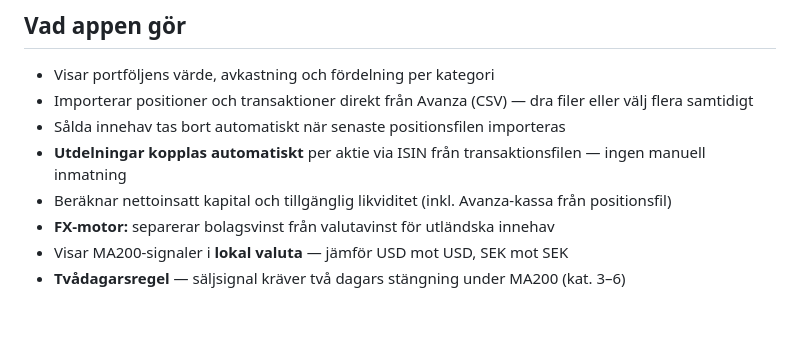
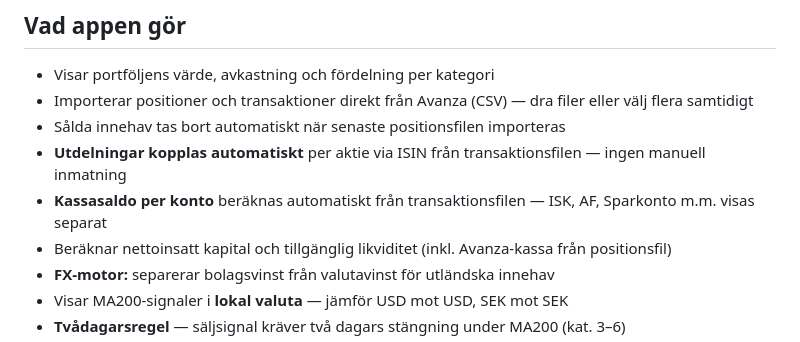
Before and after one commit to stockholmsvy1-droid/strategiportfoljen, a Markdown page: README.md, the part around the change. GitHub-like rendering; blank space fills up the shorter version.

Commit message:
README: dokumentera automatisk kassaberäkning per konto (v2.06)
Co-Authored-By: Claude Sonnet 4.6 <noreply@anthropic.com>

```diff
--- a/README.md
+++ b/README.md
@@ -13,6 +13,7 @@ Personlig portföljapp byggd för iPad och dator. Öppnas direkt i webbläsaren
 - Importerar positioner och transaktioner direkt från Avanza (CSV) — dra filer eller välj flera samtidigt
 - Sålda innehav tas bort automatiskt när senaste positionsfilen importeras
 - **Utdelningar kopplas automatiskt** per aktie via ISIN från transaktionsfilen — ingen manuell inmatning
+- **Kassasaldo per konto** beräknas automatiskt från transaktionsfilen — ISK, AF, Sparkonto m.m. visas separat
 - Beräknar nettoinsatt kapital och tillgänglig likviditet (inkl. Avanza-kassa från positionsfil)
 - **FX-motor:** separerar bolagsvinst från valutavinst för utländska innehav
 - Visar MA200-signaler i **lokal valuta** — jämför USD mot USD, SEK mot SEK
```
